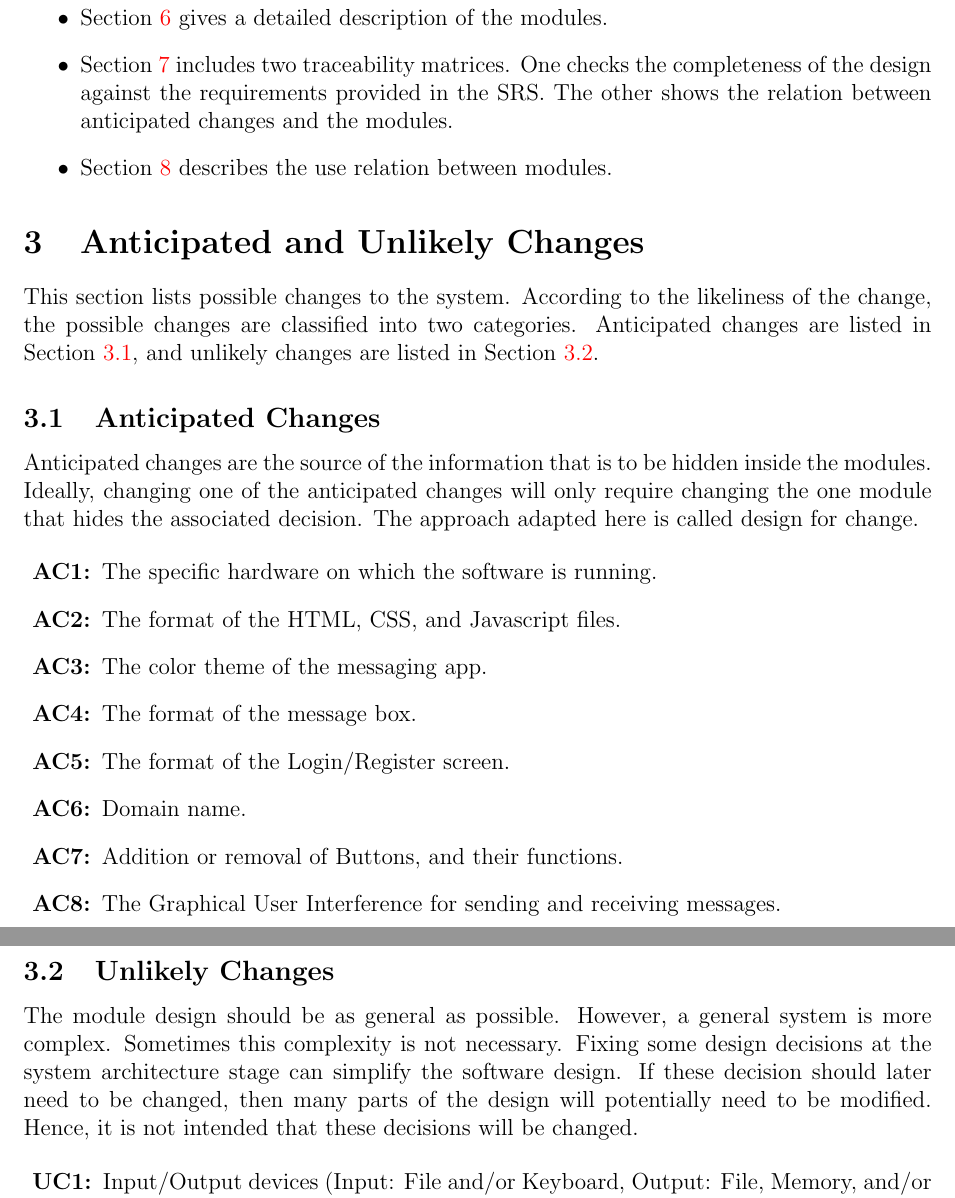
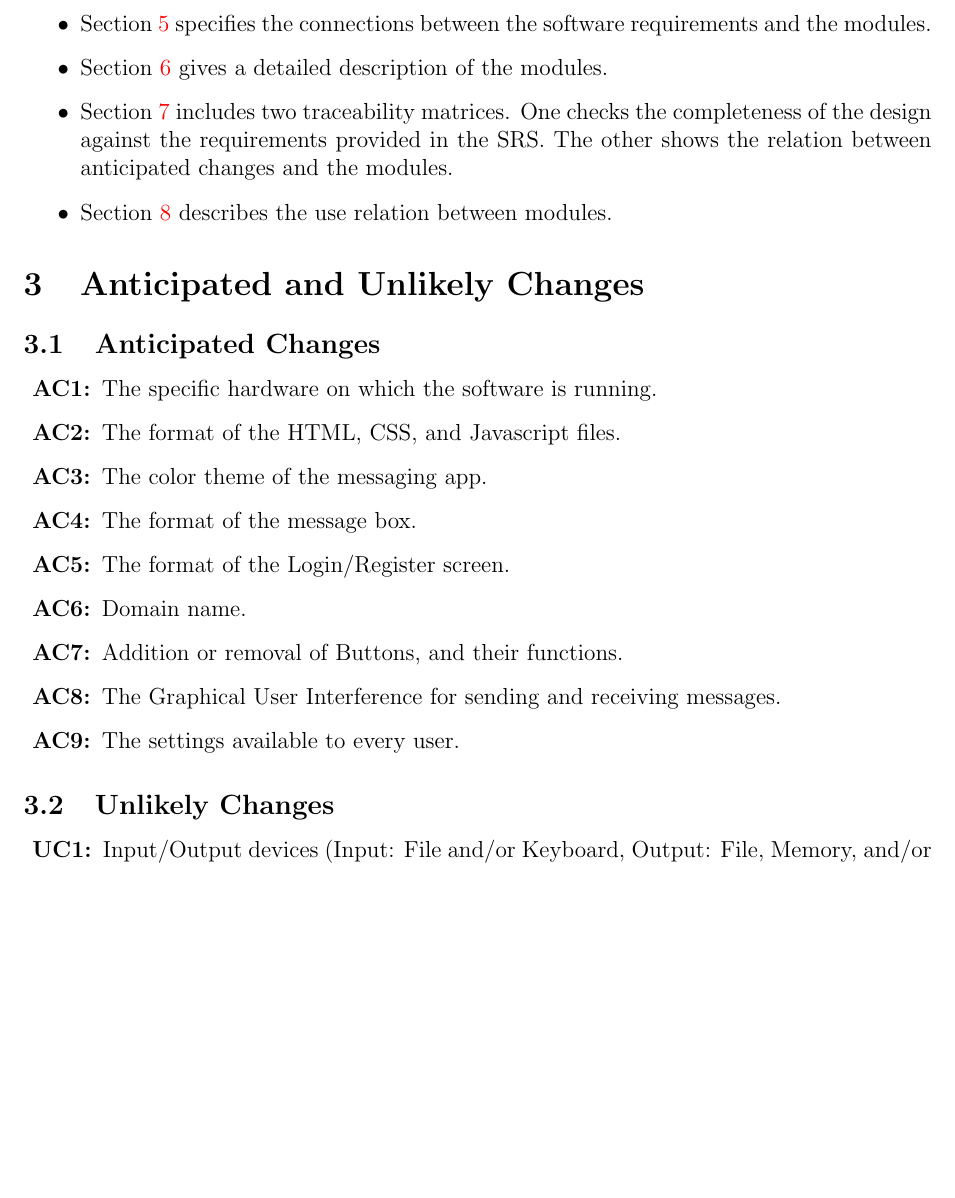
Before and after one commit to elemaryo/NodeMessenger, a LaTeX document (Doc/Design/MG/MG.tex): two parts of pages 4 and 5 of 8 before the commit and part of page 4 of 8 after it, the two joined at a grey line, cut at the place of the change, the shorter picture padded with empty space. Compiled offline with pdfLaTeX.

Commit message:
MG update

```diff
--- a/Doc/Design/MG/MG.tex
+++ b/Doc/Design/MG/MG.tex
@@ -89,19 +89,7 @@ The rest of the document is organized as follows:
 
 \section{Anticipated and Unlikely Changes} \label{SecChange}
 
-This section lists possible changes to the system. According to the likeliness
-of the change, the possible changes are classified into two
-categories. Anticipated changes are listed in Section \ref{SecAchange}, and
-unlikely changes are listed in Section \ref{SecUchange}.
-
 \subsection{Anticipated Changes} \label{SecAchange}
-
-Anticipated changes are the source of the information that is to be hidden
-inside the modules. Ideally, changing one of the anticipated changes will only
-require changing the one module that hides the associated decision. The approach
-adapted here is called design for
-change.
-
 \begin{description}
 \item[\refstepcounter{acnum} \actheacnum \label{acHardware}:] The specific hardware on which the software is running.
 \item[\refstepcounter{acnum} \actheacnum \label{acInput}:] The format of the HTML, CSS, and Javascript files.
@@ -111,18 +99,10 @@ change.
 \item[\refstepcounter{acnum} \actheacnum \label{acInput}:] Domain name.
 \item[\refstepcounter{acnum} \actheacnum \label{acInput}:] Addition or removal of Buttons, and their functions.
 \item[\refstepcounter{acnum} \actheacnum \label{acInput}:] The Graphical User Interference for sending and receiving messages.
-\item ...
+\item[\refstepcounter{acnum} \actheacnum \label{acInput}:] The settings available to every user.
 \end{description}
 
 \subsection{Unlikely Changes} \label{SecUchange}
-
-The module design should be as general as possible. However, a general system is
-more complex. Sometimes this complexity is not necessary. Fixing some design
-decisions at the system architecture stage can simplify the software design. If
-these decision should later need to be changed, then many parts of the design
-will potentially need to be modified. Hence, it is not intended that these
-decisions will be changed.
-
 \begin{description}
 \item[\refstepcounter{ucnum} \uctheucnum \label{ucIO}:] Input/Output devices
   (Input: File and/or Keyboard, Output: File, Memory, and/or Screen).
```
Also changed, not shown: Doc/Design/MG/MG.pdf, Doc/Design/MG/MG.tex (1 more changed lines), 4 other files.
